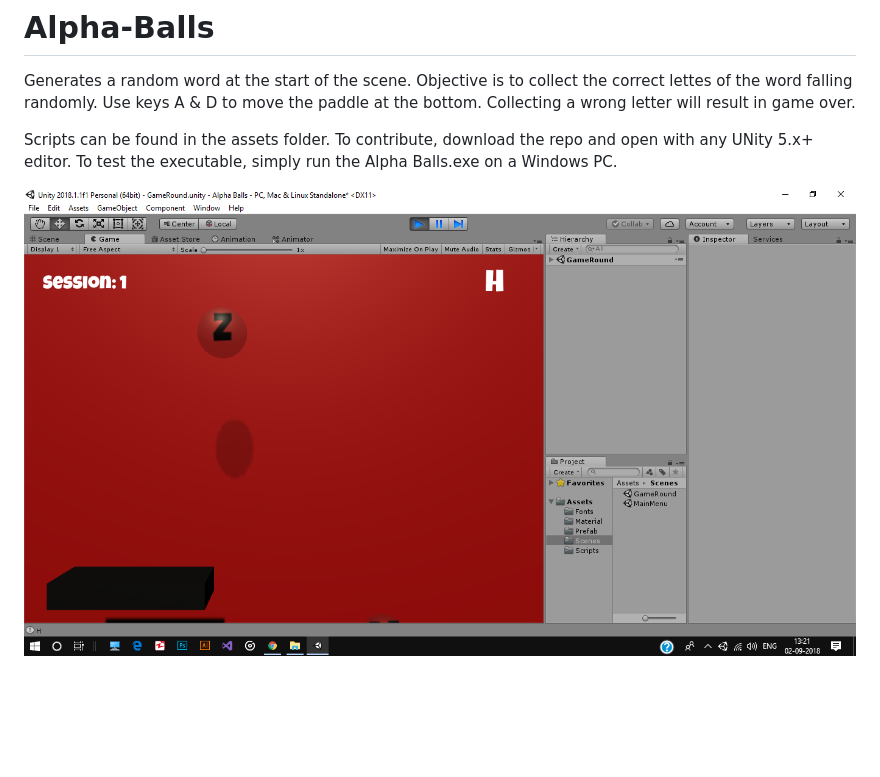
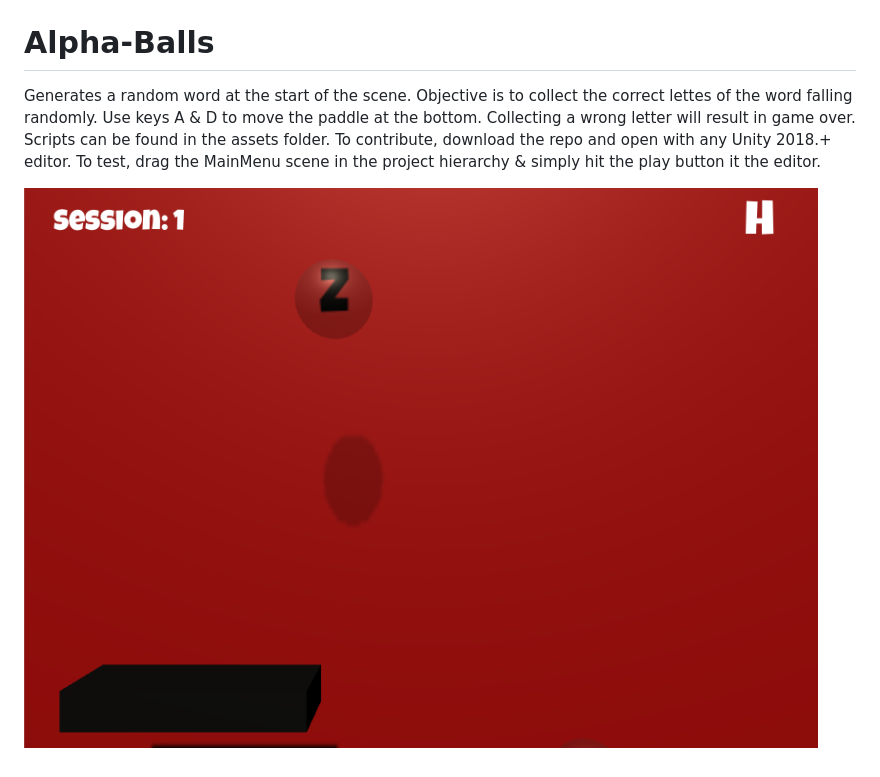
Before and after one commit to agarwalkaushal/Alpha-Balls, a Markdown page: README.md, the part around the change printed below. Rendered like a GitHub page; pictures changed too: Editor.png; blank space fills up the shorter version.

```diff
--- a/README.md
+++ b/README.md
@@ -5,5 +5,5 @@ Generates a random word at the start of the scene. Objective is to collect the c
 Scripts can be found in the assets folder.
-To contribute, download the repo and open with any UNity 5.x+ editor.
-To test the executable, simply run the Alpha Balls.exe on a Windows PC.
+To contribute, download the repo and open with any Unity 2018.+ editor.
+To test, drag the MainMenu scene in the project hierarchy & simply hit the play button it the editor. <br />
 
 ![alt text](https://raw.githubusercontent.com/agarwalkaushal/Alpha-Balls/master/Editor.png)
```
Also changed, not shown: other parts of README.md (+1 -1 lines), 4 other files.
